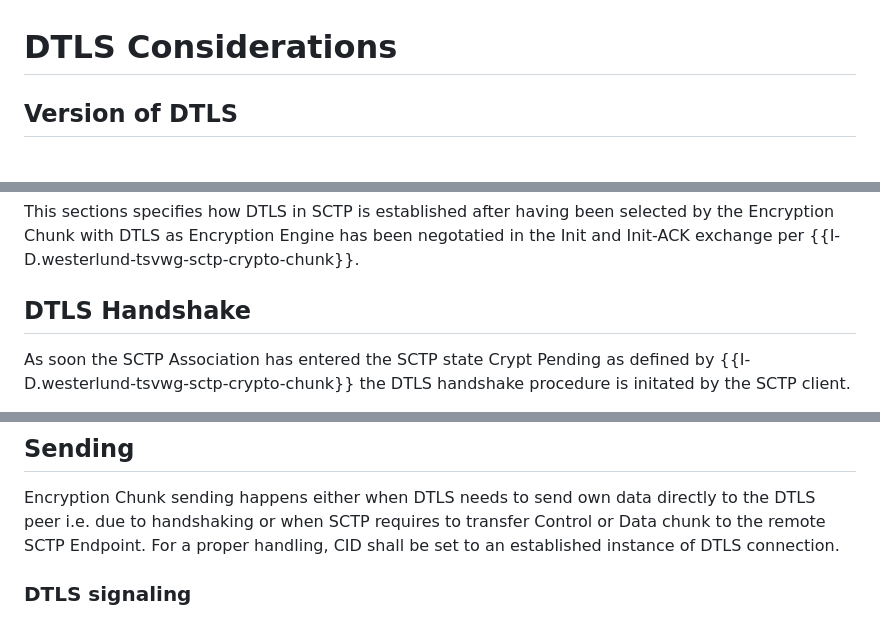
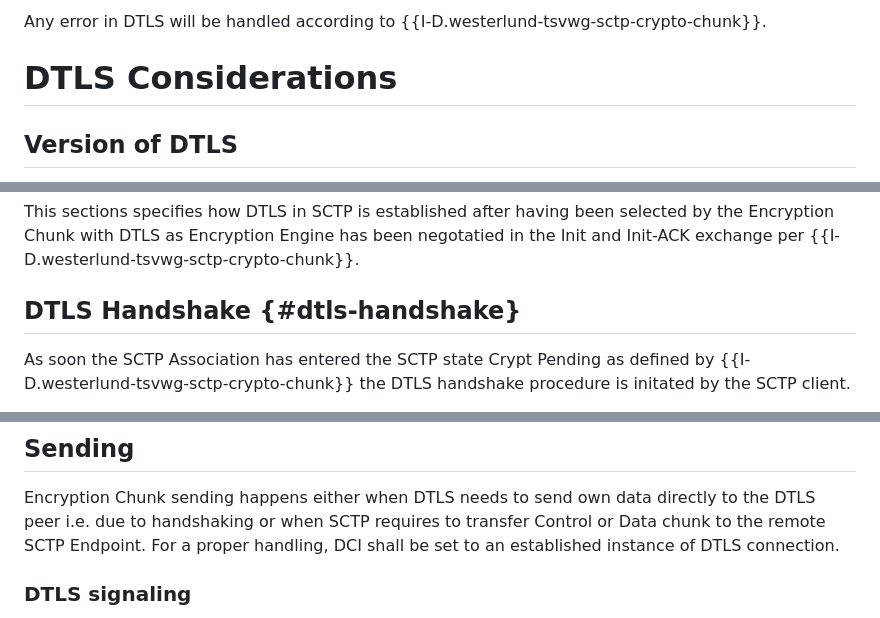
Before and after one commit to gloinul/draft-westerlund-tsvwg-sctp-crypto-dtls, a Markdown page: draft-westerlund-tsvwg-sctp-crypto-dtls.md, 3 parts joined by grey strips. Rendered like a GitHub page.

```diff
--- a/draft-westerlund-tsvwg-sctp-crypto-dtls.md
+++ b/draft-westerlund-tsvwg-sctp-crypto-dtls.md
@@ -424,3 +520,4 @@ in regard to SCTP and upper layer protocol"}
+Any error in DTLS will be handled according to {{I-D.westerlund-tsvwg-sctp-crypto-chunk}}.
 
 # DTLS Considerations
 
@@ -468,7 +565,7 @@ Key-Update MAY be used
    Encryption Engine has been negotatied in the Init and Init-ACK
    exchange per {{I-D.westerlund-tsvwg-sctp-crypto-chunk}}.
 
-## DTLS Handshake
+## DTLS Handshake {#dtls-handshake}
 
    As soon the SCTP Association has entered the SCTP state Crypt
    Pending as defined by {{I-D.westerlund-tsvwg-sctp-crypto-chunk}}
@@ -515,7 +612,7 @@ Key-Update MAY be used
 Encryption Chunk sending happens either when DTLS needs to send own
 data directly to the DTLS peer i.e. due to handshaking or when SCTP
 requires to transfer Control or Data chunk to the remote SCTP Endpoint.
-For a proper handling, CID shall be set to an established instance
+For a proper handling, DCI shall be set to an established instance
 of DTLS connection.
 
 ### DTLS signaling
```
Also changed, not shown: other parts of draft-westerlund-tsvwg-sctp-crypto-dtls.md (+96 -0 lines).
